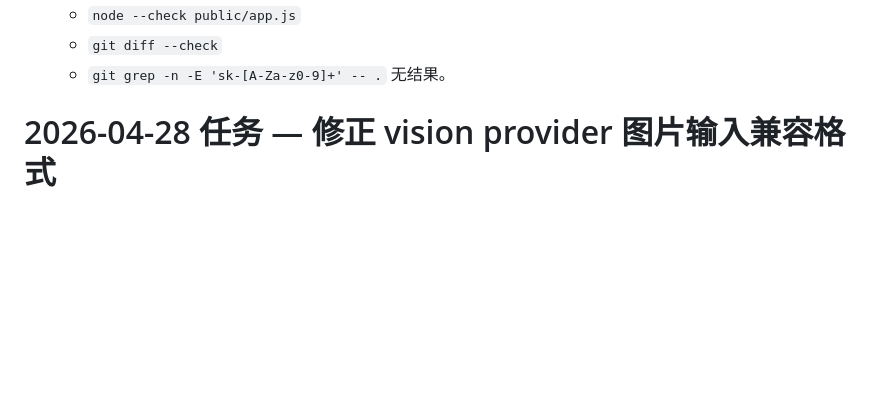
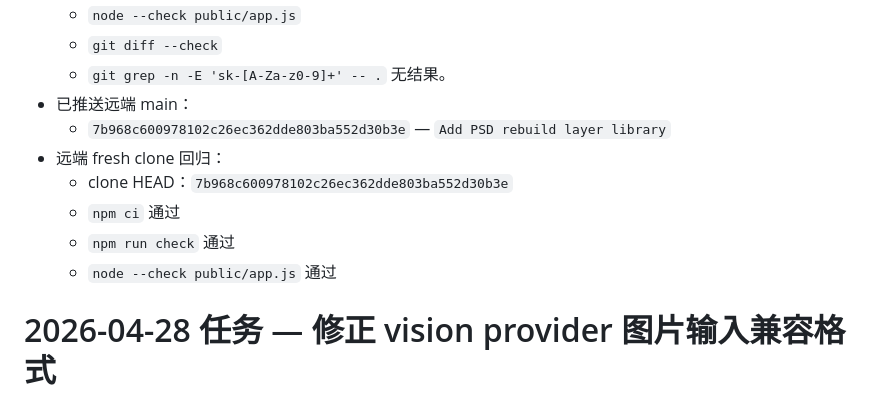
Before and after one commit to linweixiang0301-create/cw-temp, a Markdown page: tasks/todo.md, the part around the change. GitHub-like rendering; blank space fills up the shorter version.

Commit message:
Record layer library remote verification

```diff
--- a/tasks/todo.md
+++ b/tasks/todo.md
@@ -46,6 +46,13 @@
   - `node --check public/app.js`
   - `git diff --check`
   - `git grep -n -E 'sk-[A-Za-z0-9]+' -- .` 无结果。
+- 已推送远端 main：
+  - `7b968c600978102c26ec362dde803ba552d30b3e` — `Add PSD rebuild layer library`
+- 远端 fresh clone 回归：
+  - clone HEAD：`7b968c600978102c26ec362dde803ba552d30b3e`
+  - `npm ci` 通过
+  - `npm run check` 通过
+  - `node --check public/app.js` 通过
 
 # 2026-04-28 任务 — 修正 vision provider 图片输入兼容格式
 
```
